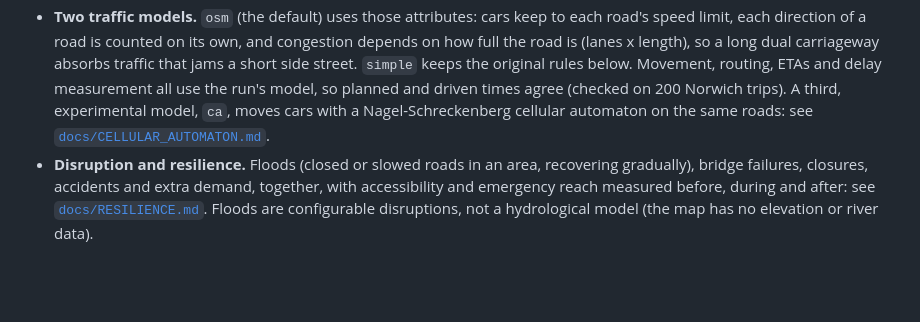
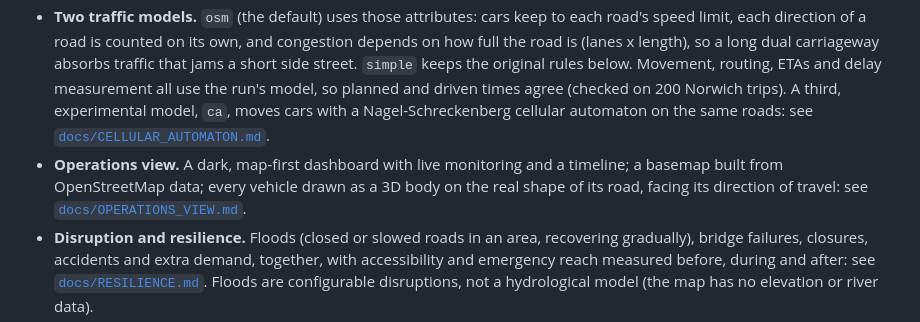
Before and after one commit to samiaa10/urban-traffic-sim, a Markdown page: README.md, the part around the change. Rendered like a GitHub page; blank space fills up the shorter version.

Commit message:
Add the operations view report, screenshots and a sturdier map click

```diff
--- a/README.md
+++ b/README.md
@@ -72,6 +72,7 @@ See the [demo guide](docs/DEMO.md) to try it yourself.
 
 - **Real Norwich road network.** Downloaded from OpenStreetMap (drivable roads) and converted into a custom graph: 5,058 junctions and 10,980 directed roads. Every road keeps its OpenStreetMap attributes: class, speed limit (tagged on 98.2% of roads), lanes (23.8%), one-way and name (99.3%), with documented UK defaults where a tag is missing ([road network guide](docs/road_network.md)).
 - **Two traffic models.** `osm` (the default) uses those attributes: cars keep to each road's speed limit, each direction of a road is counted on its own, and congestion depends on how full the road is (lanes x length), so a long dual carriageway absorbs traffic that jams a short side street. `simple` keeps the original rules below. Movement, routing, ETAs and delay measurement all use the run's model, so planned and driven times agree (checked on 200 Norwich trips). A third, experimental model, `ca`, moves cars with a Nagel-Schreckenberg cellular automaton on the same roads: see [`docs/CELLULAR_AUTOMATON.md`](docs/CELLULAR_AUTOMATON.md).
+- **Operations view.** A dark, map-first dashboard with live monitoring and a timeline; a basemap built from OpenStreetMap data; every vehicle drawn as a 3D body on the real shape of its road, facing its direction of travel: see [`docs/OPERATIONS_VIEW.md`](docs/OPERATIONS_VIEW.md).
 - **Disruption and resilience.** Floods (closed or slowed roads in an area, recovering gradually), bridge failures, closures, accidents and extra demand, together, with accessibility and emergency reach measured before, during and after: see [`docs/RESILIENCE.md`](docs/RESILIENCE.md). Floods are configurable disruptions, not a hydrological model (the map has no elevation or river data).
 - **Traffic signals (optional).** Fixed-time or adaptive control, with optional emergency priority, at the 108 junctions where OpenStreetMap shows traffic lights (and more than one road comes in), in any traffic model, live or in scenario studies: see [`docs/TRAFFIC_SIGNALS.md`](docs/TRAFFIC_SIGNALS.md).
 - **A\* routing** with a great-circle (haversine) distance heuristic. Dijkstra is also implemented, and is used to check A\* gives the same optimal distance.
```
Also changed, not shown: docs/OPERATIONS_VIEW.md (added, +122 -0 lines), docs/screenshots/redesign/after-3d-vehicles-close.jpg (added), docs/screenshots/redesign/after-dashboard-2d.jpg (added), docs/screenshots/redesign/after-dashboard-3d.jpg (added), docs/screenshots/redesign/before-dashboard-2d.jpg (added), docs/screenshots/redesign/before-dashboard-3d.jpg (added), docs/screenshots/redesign/before-map-3d.jpg (added), 2 other files.
